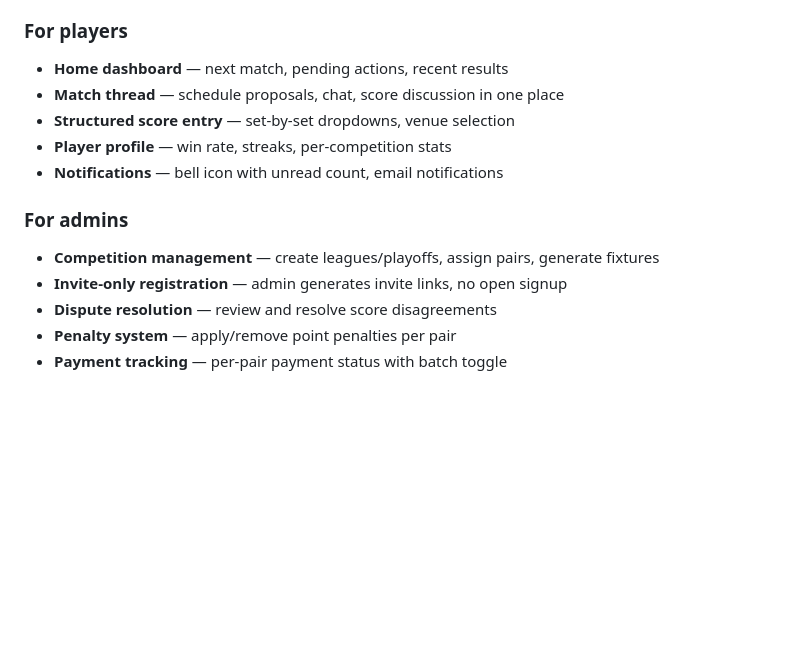
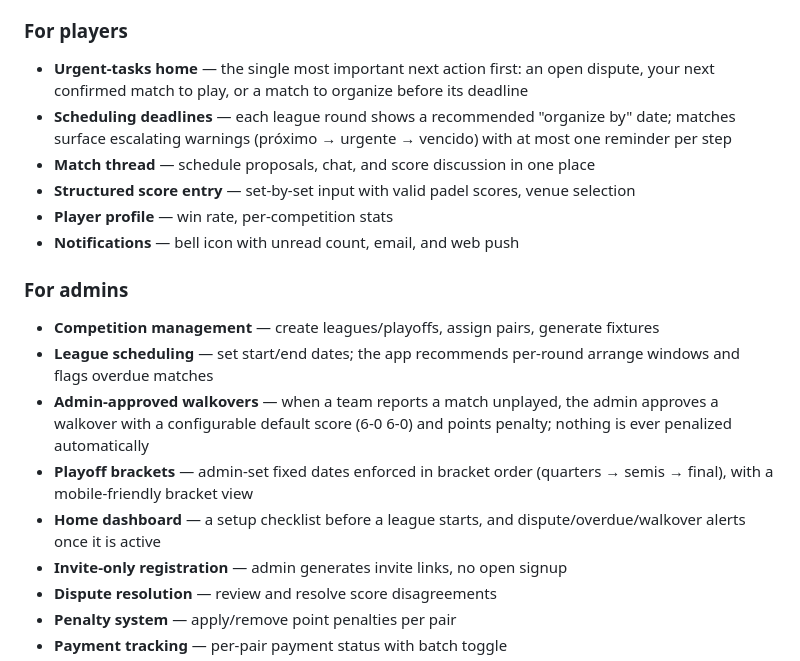
Before and after one commit to jmedsan/padelleague, a Markdown page: README.md, the part around the change. Rendered like a GitHub page; blank space fills up the shorter version.

Commit message:
docs(readme): document scheduling, walkovers, urgent-tasks home, and playoff brackets (R-62)

```diff
--- a/README.md
+++ b/README.md
@@ -8,15 +8,20 @@ A web app for organizing padel leagues. An admin creates competitions, assigns p
 
 ### For players
 
-- **Home dashboard** — next match, pending actions, recent results
-- **Match thread** — schedule proposals, chat, score discussion in one place
-- **Structured score entry** — set-by-set dropdowns, venue selection
-- **Player profile** — win rate, streaks, per-competition stats
-- **Notifications** — bell icon with unread count, email notifications
+- **Urgent-tasks home** — the single most important next action first: an open dispute, your next confirmed match to play, or a match to organize before its deadline
+- **Scheduling deadlines** — each league round shows a recommended "organize by" date; matches surface escalating warnings (próximo → urgente → vencido) with at most one reminder per step
+- **Match thread** — schedule proposals, chat, and score discussion in one place
+- **Structured score entry** — set-by-set input with valid padel scores, venue selection
+- **Player profile** — win rate, per-competition stats
+- **Notifications** — bell icon with unread count, email, and web push
 
 ### For admins
 
 - **Competition management** — create leagues/playoffs, assign pairs, generate fixtures
+- **League scheduling** — set start/end dates; the app recommends per-round arrange windows and flags overdue matches
+- **Admin-approved walkovers** — when a team reports a match unplayed, the admin approves a walkover with a configurable default score (6-0 6-0) and points penalty; nothing is ever penalized automatically
+- **Playoff brackets** — admin-set fixed dates enforced in bracket order (quarters → semis → final), with a mobile-friendly bracket view
+- **Home dashboard** — a setup checklist before a league starts, and dispute/overdue/walkover alerts once it is active
 - **Invite-only registration** — admin generates invite links, no open signup
 - **Dispute resolution** — review and resolve score disagreements
 - **Penalty system** — apply/remove point penalties per pair
```
